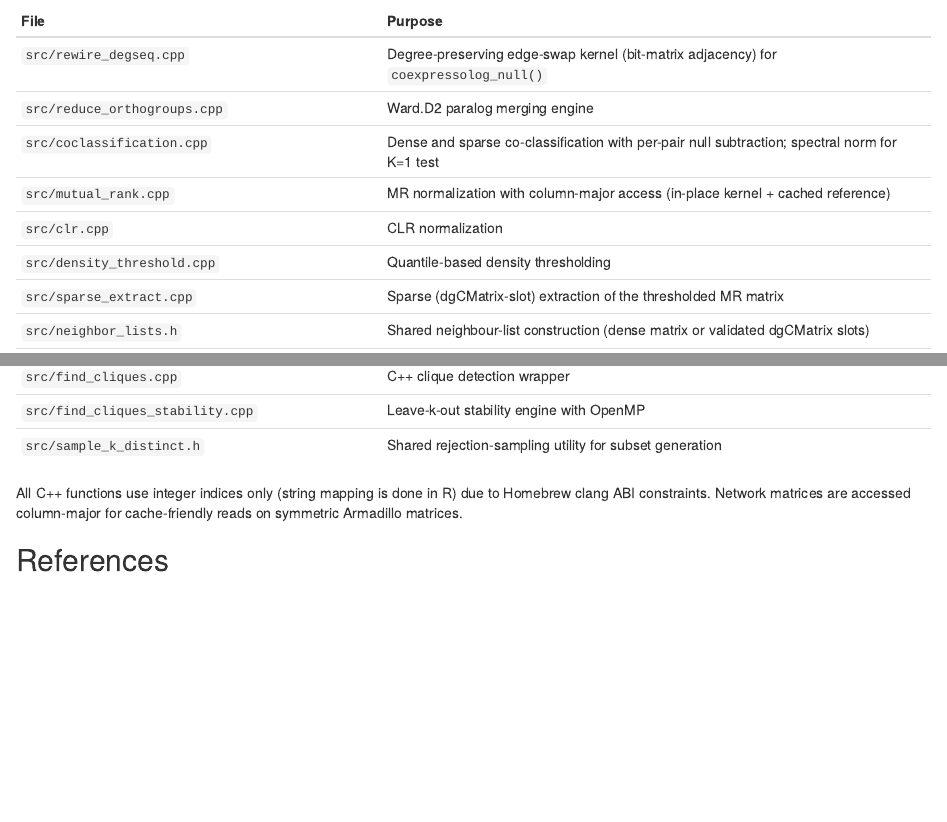
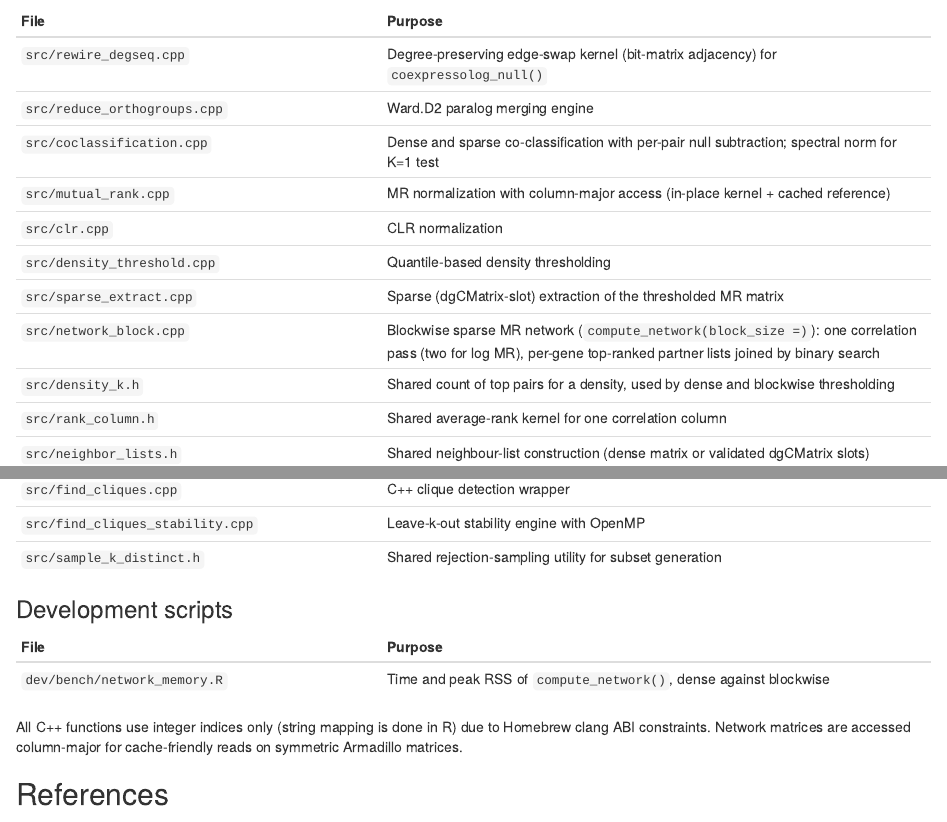
Before and after one commit to paliocha/rcomplex, an R Markdown document (vignettes/articles/methods.Rmd): the page in a window 1100 px wide, from 11570 px down, and a second part further down, joined at a grey line. Rendered offline with R 4.5, knitr and Pandoc, with nearby package versions.

Commit message:
Bring the blockwise build into the rewritten README and article
The article's file map gains the blockwise kernel, its shared headers
and the benchmark script from #31, and the README's network step points
large genomes at block_size.

Claude-Session: https://claude.ai/code/session_01TEu2QTxSAQSwryz6W8nzrR

```diff
--- a/vignettes/articles/methods.Rmd
+++ b/vignettes/articles/methods.Rmd
@@ -755,6 +755,9 @@ null_mean`) across sizes.
 | `src/clr.cpp` | CLR normalization |
 | `src/density_threshold.cpp` | Quantile-based density thresholding |
 | `src/sparse_extract.cpp` | Sparse (dgCMatrix-slot) extraction of the thresholded MR matrix |
+| `src/network_block.cpp` | Blockwise sparse MR network (`compute_network(block_size =)`): one correlation pass (two for log MR), per-gene top-ranked partner lists joined by binary search |
+| `src/density_k.h` | Shared count of top pairs for a density, used by dense and blockwise thresholding |
+| `src/rank_column.h` | Shared average-rank kernel for one correlation column |
 | `src/neighbor_lists.h` | Shared neighbour-list construction (dense matrix or validated dgCMatrix slots) |
 | `src/neighborhood_comparison.cpp` | Pairwise neighborhood overlap |
 | `src/specificity.cpp` | Rank-test kernel: AUROC of the translated neighbourhood in every partner gene's ranking (sparse) |
@@ -765,6 +768,12 @@ null_mean`) across sizes.
 | `src/find_cliques.cpp` | C++ clique detection wrapper |
 | `src/find_cliques_stability.cpp` | Leave-k-out stability engine with OpenMP |
 | `src/sample_k_distinct.h` | Shared rejection-sampling utility for subset generation |
+
+### Development scripts
+
+| File | Purpose |
+|------|---------|
+| `dev/bench/network_memory.R` | Time and peak RSS of `compute_network()`, dense against blockwise |
 
 All C++ functions use integer indices only (string mapping is done in R)
 due to Homebrew clang ABI constraints. Network matrices are accessed
```
Also changed, not shown: README.md.
